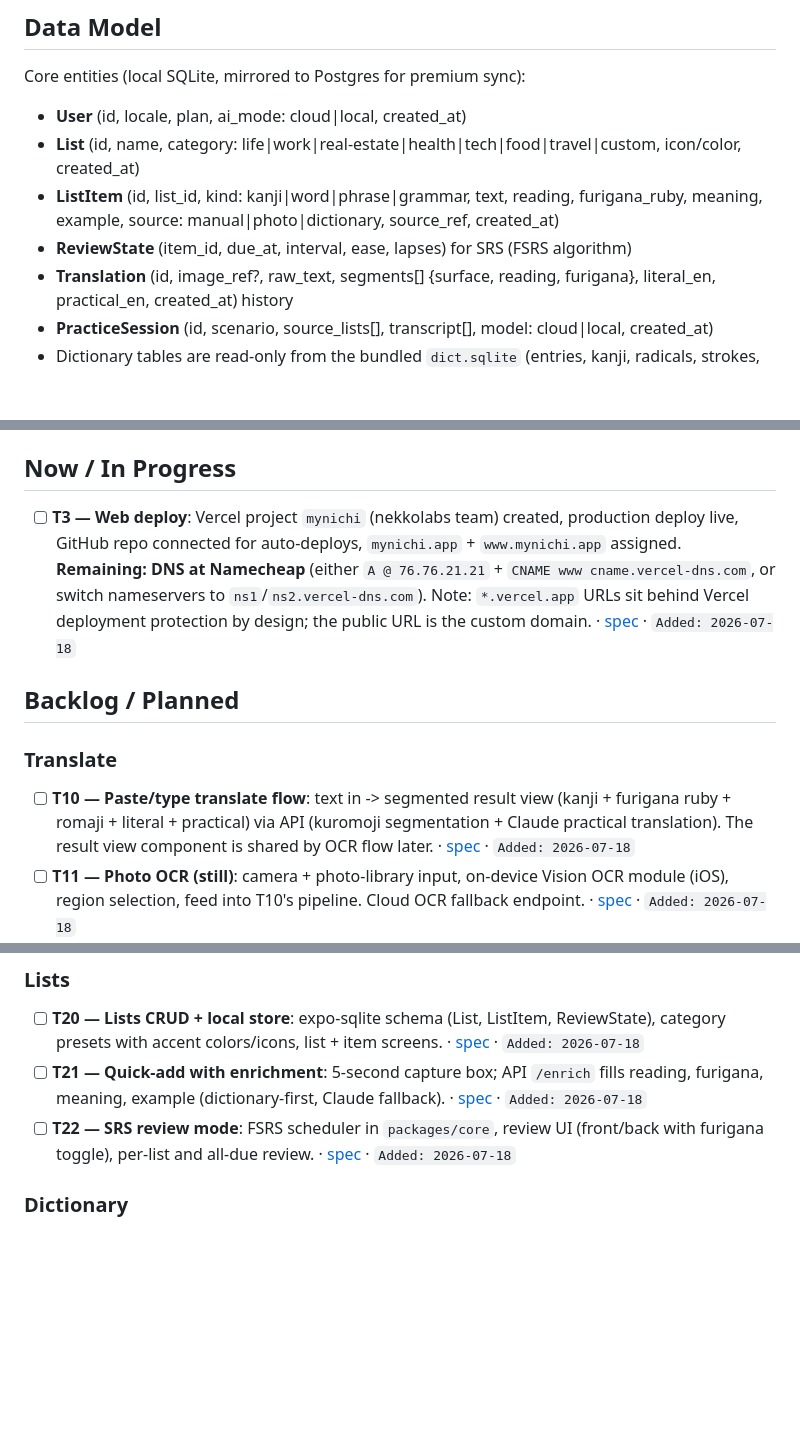
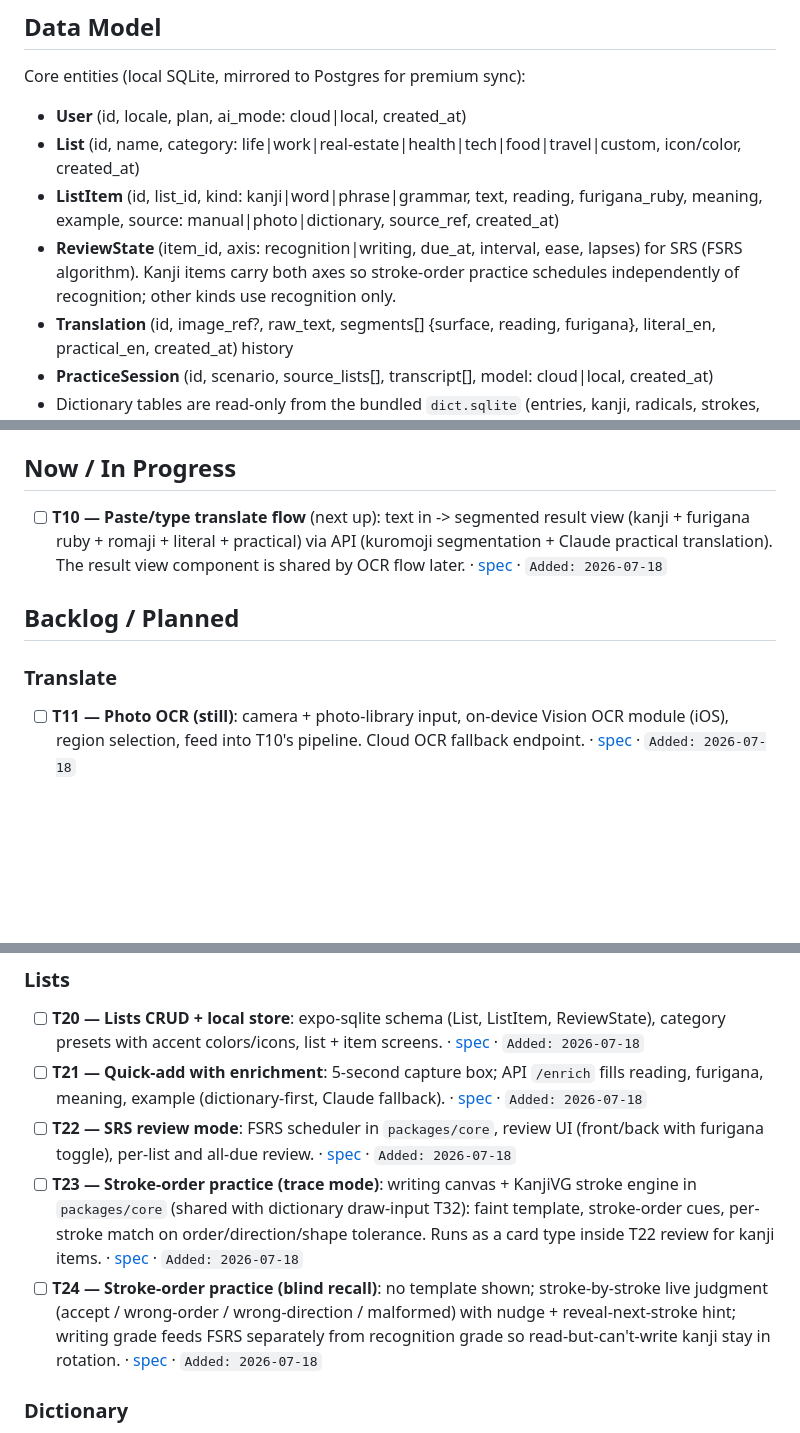
Before and after one commit to nekko-labs/mynichi, a Markdown page: TASKS.md, 3 parts joined by grey strips. Rendered like a GitHub page; blank space fills up the shorter version.

```diff
--- a/TASKS.md
+++ b/TASKS.md
@@ -60,7 +60,7 @@ Core entities (local SQLite, mirrored to Postgres for premium sync):
 - **User** (id, locale, plan, ai_mode: cloud|local, created_at)
 - **List** (id, name, category: life|work|real-estate|health|tech|food|travel|custom, icon/color, created_at)
 - **ListItem** (id, list_id, kind: kanji|word|phrase|grammar, text, reading, furigana_ruby, meaning, example, source: manual|photo|dictionary, source_ref, created_at)
-- **ReviewState** (item_id, due_at, interval, ease, lapses) for SRS (FSRS algorithm)
+- **ReviewState** (item_id, axis: recognition|writing, due_at, interval, ease, lapses) for SRS (FSRS algorithm). Kanji items carry both axes so stroke-order practice schedules independently of recognition; other kinds use recognition only.
 - **Translation** (id, image_ref?, raw_text, segments[] {surface, reading, furigana}, literal_en, practical_en, created_at) history
 - **PracticeSession** (id, scenario, source_lists[], transcript[], model: cloud|local, created_at)
 - Dictionary tables are read-only from the bundled `dict.sqlite` (entries, kanji, radicals, strokes, confusables).
@@ -131,12 +131,11 @@ Extends `obsurdian/knowledgebase/principles/coding.md`. Project-specific:
 
 ## Now / In Progress
 
-- [ ] **T3 — Web deploy**: Vercel project `mynichi` (nekkolabs team) created, production deploy live, GitHub repo connected for auto-deploys, `mynichi.app` + `www.mynichi.app` assigned. **Remaining: DNS at Namecheap** (either `A @ 76.76.21.21` + `CNAME www cname.vercel-dns.com`, or switch nameservers to `ns1`/`ns2.vercel-dns.com`). Note: `*.vercel.app` URLs sit behind Vercel deployment protection by design; the public URL is the custom domain. · [spec](SPEC.md#platforms-planned) · `Added: 2026-07-18`
+- [ ] **T10 — Paste/type translate flow** (next up): text in -> segmented result view (kanji + furigana ruby + romaji + literal + practical) via API (kuromoji segmentation + Claude practical translation). The result view component is shared by OCR flow later. · [spec](SPEC.md#translate-ocr-photo--live-planned) · `Added: 2026-07-18`
 
 ## Backlog / Planned
 
 ### Translate
-- [ ] **T10 — Paste/type translate flow**: text in -> segmented result view (kanji + furigana ruby + romaji + literal + practical) via API (kuromoji segmentation + Claude practical translation). The result view component is shared by OCR flow later. · [spec](SPEC.md#translate-ocr-photo--live-planned) · `Added: 2026-07-18`
 - [ ] **T11 — Photo OCR (still)**: camera + photo-library input, on-device Vision OCR module (iOS), region selection, feed into T10's pipeline. Cloud OCR fallback endpoint. · [spec](SPEC.md#translate-ocr-photo--live-planned) · `Added: 2026-07-18`
 - [ ] **T12 — Tap-to-save from translation**: tap any segment to add to a list (opens quick-add prefilled) or open in dictionary. Translation history stored locally. · [spec](SPEC.md#translate-ocr-photo--live-planned) · `Added: 2026-07-18`
 - [ ] **T13 — Live camera overlay translate** (fast-follow). · [spec](SPEC.md#translate-ocr-photo--live-planned) · `Added: 2026-07-18`
@@ -145,6 +144,8 @@ Extends `obsurdian/knowledgebase/principles/coding.md`. Project-specific:
 - [ ] **T20 — Lists CRUD + local store**: expo-sqlite schema (List, ListItem, ReviewState), category presets with accent colors/icons, list + item screens. · [spec](SPEC.md#practice-lists-planned) · `Added: 2026-07-18`
 - [ ] **T21 — Quick-add with enrichment**: 5-second capture box; API `/enrich` fills reading, furigana, meaning, example (dictionary-first, Claude fallback). · [spec](SPEC.md#practice-lists-planned) · `Added: 2026-07-18`
 - [ ] **T22 — SRS review mode**: FSRS scheduler in `packages/core`, review UI (front/back with furigana toggle), per-list and all-due review. · [spec](SPEC.md#practice-lists-planned) · `Added: 2026-07-18`
+- [ ] **T23 — Stroke-order practice (trace mode)**: writing canvas + KanjiVG stroke engine in `packages/core` (shared with dictionary draw-input T32): faint template, stroke-order cues, per-stroke match on order/direction/shape tolerance. Runs as a card type inside T22 review for kanji items. · [spec](SPEC.md#practice-lists-planned) · `Added: 2026-07-18`
+- [ ] **T24 — Stroke-order practice (blind recall)**: no template shown; stroke-by-stroke live judgment (accept / wrong-order / wrong-direction / malformed) with nudge + reveal-next-stroke hint; writing grade feeds FSRS separately from recognition grade so read-but-can't-write kanji stay in rotation. · [spec](SPEC.md#practice-lists-planned) · `Added: 2026-07-18`
 
 ### Dictionary
 - [ ] **T30 — Dict pipeline + bundled SQLite**: `packages/dict-pipeline` builds dict.sqlite from JMdict + KANJIDIC2 + RADKFILE + KanjiVG; licences/attribution screen. · [spec](SPEC.md#dictionary-planned) · `Added: 2026-07-18`
```
Also changed, not shown: other parts of TASKS.md (+1 -0 lines), SPEC.md (+5 -1 lines).
